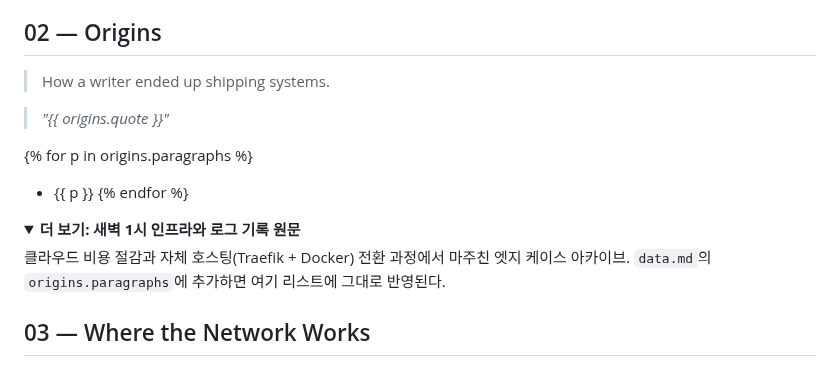
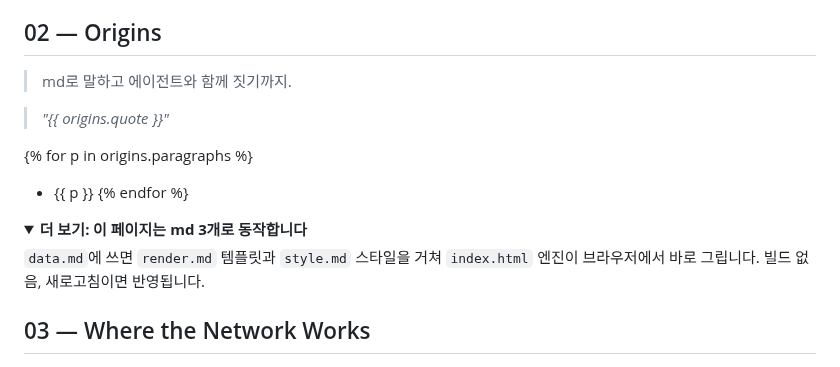
Before and after one commit to Shiene1010/md-bento, a Markdown page: render.md, the part around the change. Rendered like a GitHub page; folded sections open.

Commit message:
feat: sprint 2 (naming, canonical links, origins KR, details real)

```diff
--- a/render.md
+++ b/render.md
@@ -99,7 +99,7 @@
 <div class="wrap">
 
 ## 02 — Origins
-> How a writer ended up shipping systems.
+> md로 말하고 에이전트와 함께 짓기까지.
 
 > *"{{ origins.quote }}"*
 
@@ -108,9 +108,9 @@
 {% endfor %}
 
 <details>
-<summary><b>더 보기: 새벽 1시 인프라와 로그 기록 원문</b></summary>
+<summary><b>더 보기: 이 페이지는 md 3개로 동작합니다</b></summary>
 
-클라우드 비용 절감과 자체 호스팅(Traefik + Docker) 전환 과정에서 마주친 엣지 케이스 아카이브. `data.md`의 `origins.paragraphs`에 추가하면 여기 리스트에 그대로 반영된다.
+`data.md`에 쓰면 `render.md` 템플릿과 `style.md` 스타일을 거쳐 `index.html` 엔진이 브라우저에서 바로 그립니다. 빌드 없음, 새로고침이면 반영됩니다.
 </details>
 
 </div>
```
Also changed, not shown: data.md (+4 -5 lines).
